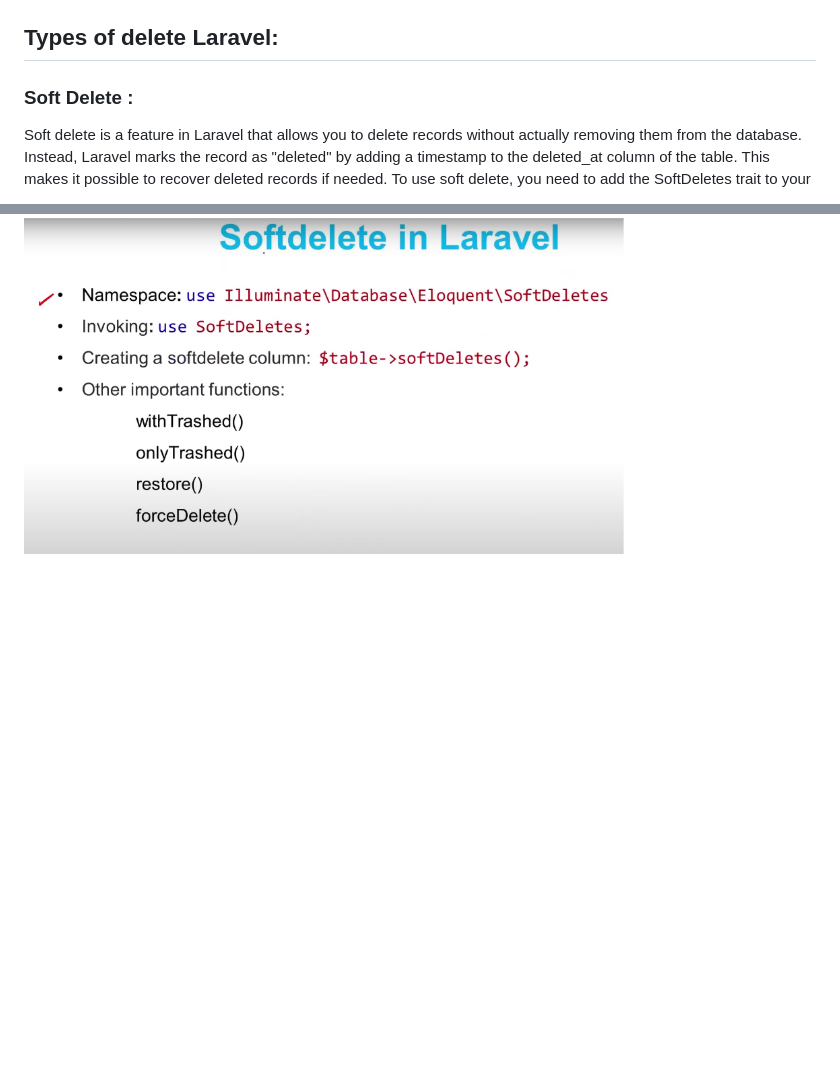
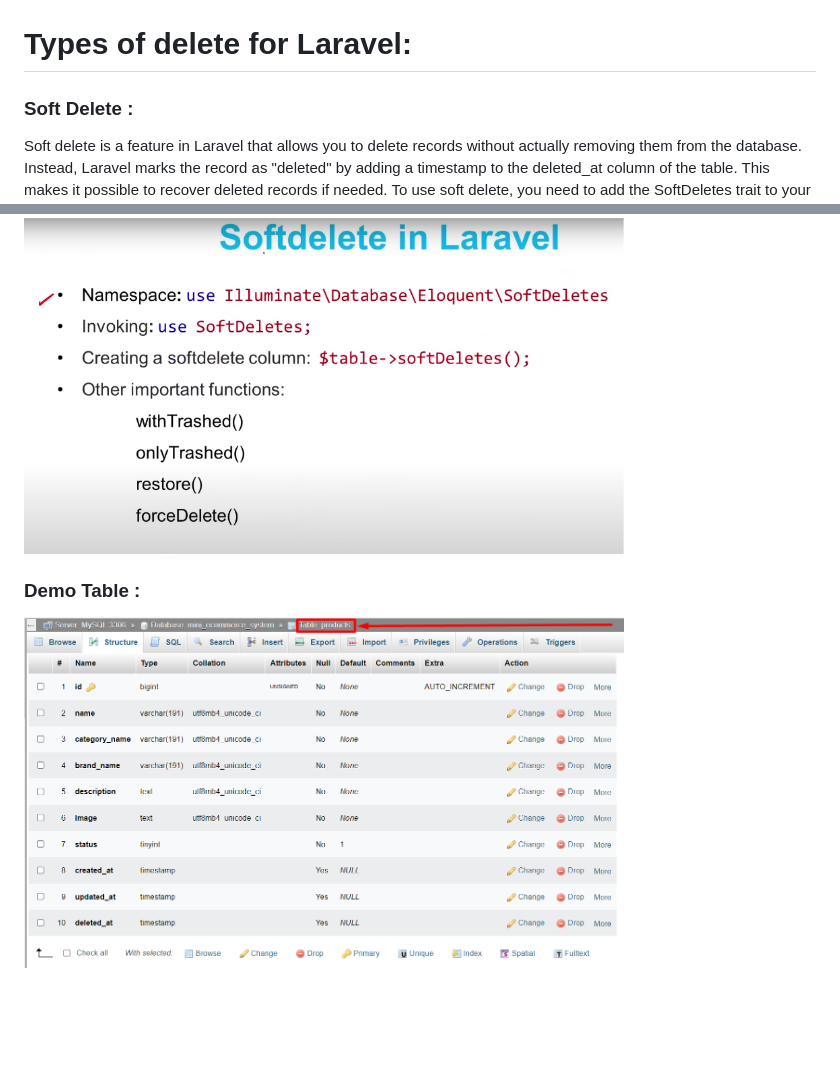
Before and after one commit to mushahadur/Daily-Learning, a Markdown page: README.md, 2 parts joined by grey strips. Drawn GitHub-style; pictures changed too: images/6.png (added); blank space fills up the shorter version.

Commit message:
add img

```diff
--- a/README.md
+++ b/README.md
@@ -351,7 +351,7 @@ php artisan migrate
 
 <br/>
 
-## Types of delete Laravel:
+# Types of delete for Laravel:
 
 ### Soft Delete :
  <p>  Soft delete is a feature in Laravel that allows you to delete records without actually removing them from the database. Instead, Laravel marks the record as "deleted" by adding a timestamp to the deleted_at column of the table. This makes it possible to recover deleted records if needed. To use soft delete, you need to add the SoftDeletes trait to your model class and add a deleted_at column to your database table. </p>
@@ -359,4 +359,9 @@ php artisan migrate
  <img src="images/5.png" width="600" title="Soft delete"/>
+<br/>
+
+### Demo Table :
+<img src="images/6.png" width="600" title="Add a Address Column "/>
+
 <br/>
 <br/>
 <br/>
```
Also changed, not shown: other parts of README.md (+1 -2 lines).
